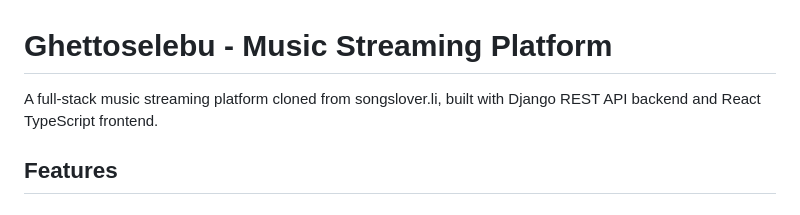
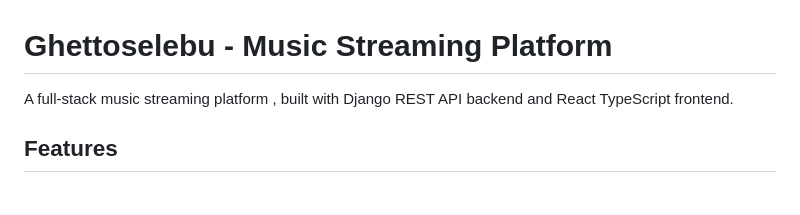
Before and after one commit to henrykalolo/ghettoselebu-music-platform, a Markdown page: README.md, the part around the change. Drawn GitHub-style.

```diff
--- a/README.md
+++ b/README.md
@@ -1,6 +1,6 @@
 # Ghettoselebu - Music Streaming Platform
 
-A full-stack music streaming platform cloned from songslover.li, built with Django REST API backend and React TypeScript frontend.
+A full-stack music streaming platform , built with Django REST API backend and React TypeScript frontend.
 
 ## Features
 
```
